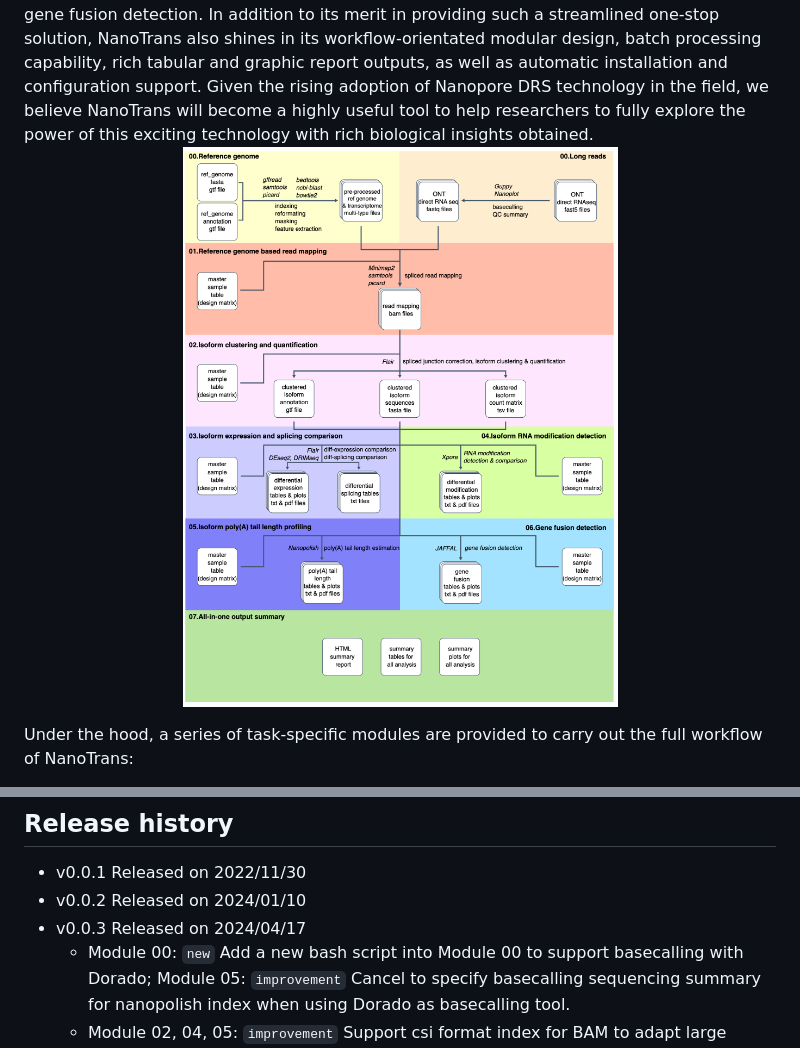
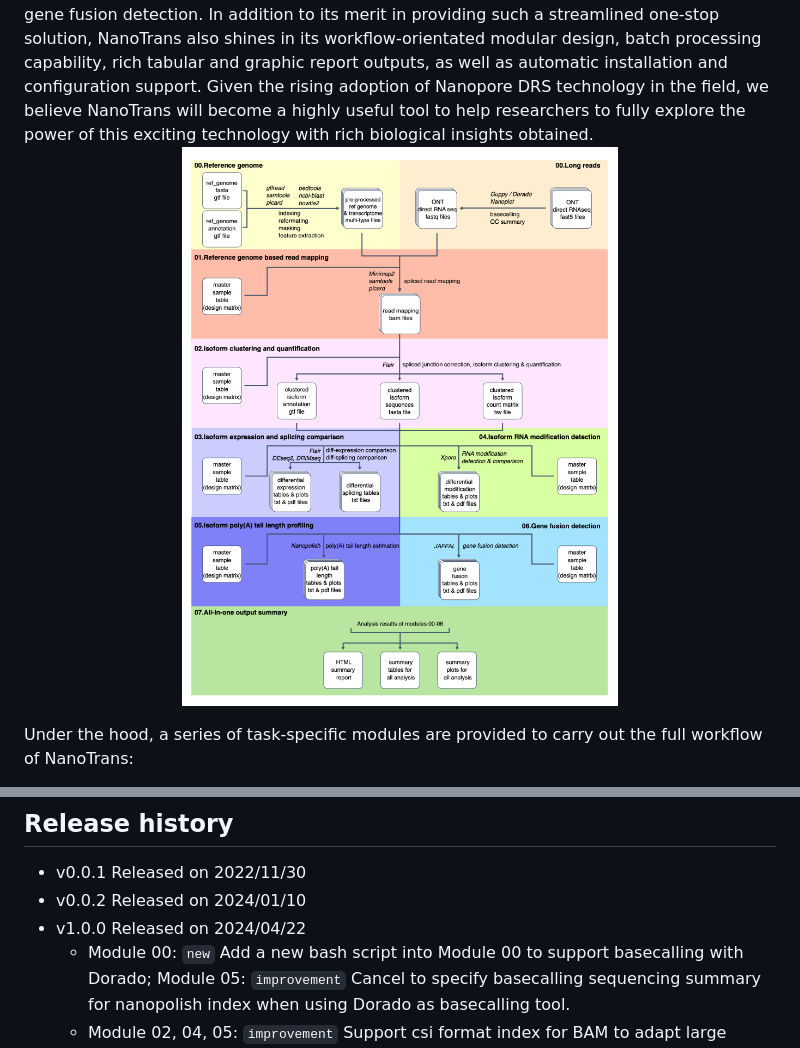
Before and after one commit to yjx1217/NanoTrans, a Markdown page: README.md, 2 parts joined by grey strips. Drawn GitHub-style; pictures changed too: NanoTrans.overview.png.

Commit message:
update manual & fig. overview

```diff
--- a/README.md
+++ b/README.md
@@ -49,7 +49,7 @@ NanoTrans itself is distributed under the MIT license but some of its dependenci
 ## Release history
 * v0.0.1 Released on 2022/11/30
 * v0.0.2 Released on 2024/01/10
-* v0.0.3 Released on 2024/04/17
+* v1.0.0 Released on 2024/04/22
   * Module 00: `new` Add a new bash script into Module 00 to support basecalling with Dorado; Module 05: `improvement` Cancel to specify basecalling sequencing summary for nanopolish index when using Dorado as basecalling tool.
   * Module 02, 04, 05: `improvement` Support csi format index for BAM to adapt large chromosomes.
   * Module 03: `improvement` Restore the “master_sample_table” argument to make comparisons easier; optimize plots.
```
Also changed, not shown: 1 other file.
